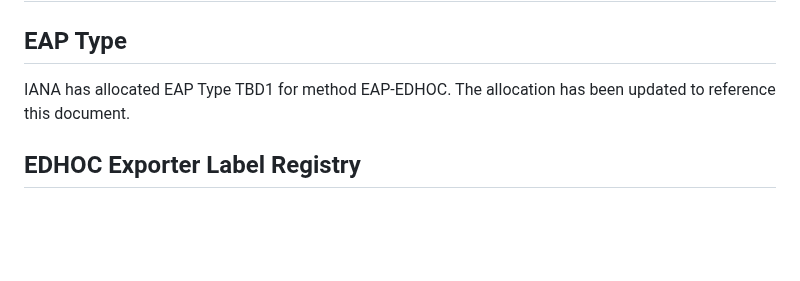
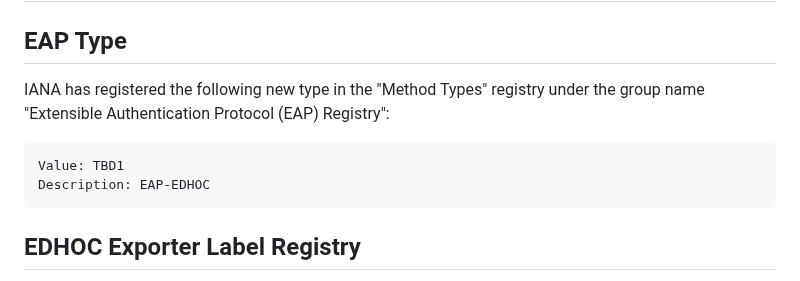
Before and after one commit to dangarciacarrillo/i-d-eap-edhoc, a Markdown page: draft-ietf-emu-eap-edhoc.md, the part around the change. Drawn GitHub-style; blank space fills up the shorter version.

```diff
--- a/draft-ietf-emu-eap-edhoc.md
+++ b/draft-ietf-emu-eap-edhoc.md
@@ -557,7 +557,12 @@ EDHOC Data:
 
 ## EAP Type
 
-IANA has allocated EAP Type TBD1 for method EAP-EDHOC. The allocation has been updated to reference this document.
+IANA has registered the following new type in the "Method Types" registry under the group name "Extensible Authentication Protocol (EAP) Registry":
+
+~~~~~~~~~~~~~~~~~~~~~~~
+Value: TBD1
+Description: EAP-EDHOC
+~~~~~~~~~~~~~~~~~~~~~~~
 
 ## EDHOC Exporter Label Registry
 
```
